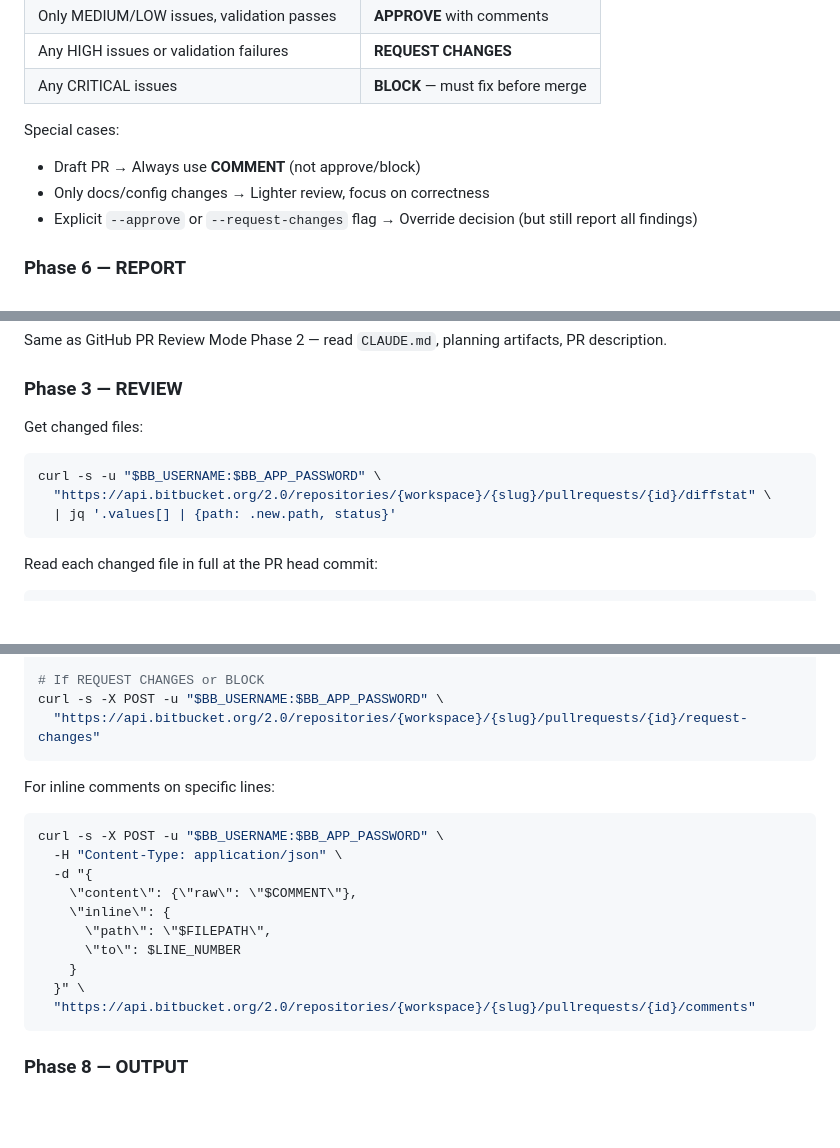
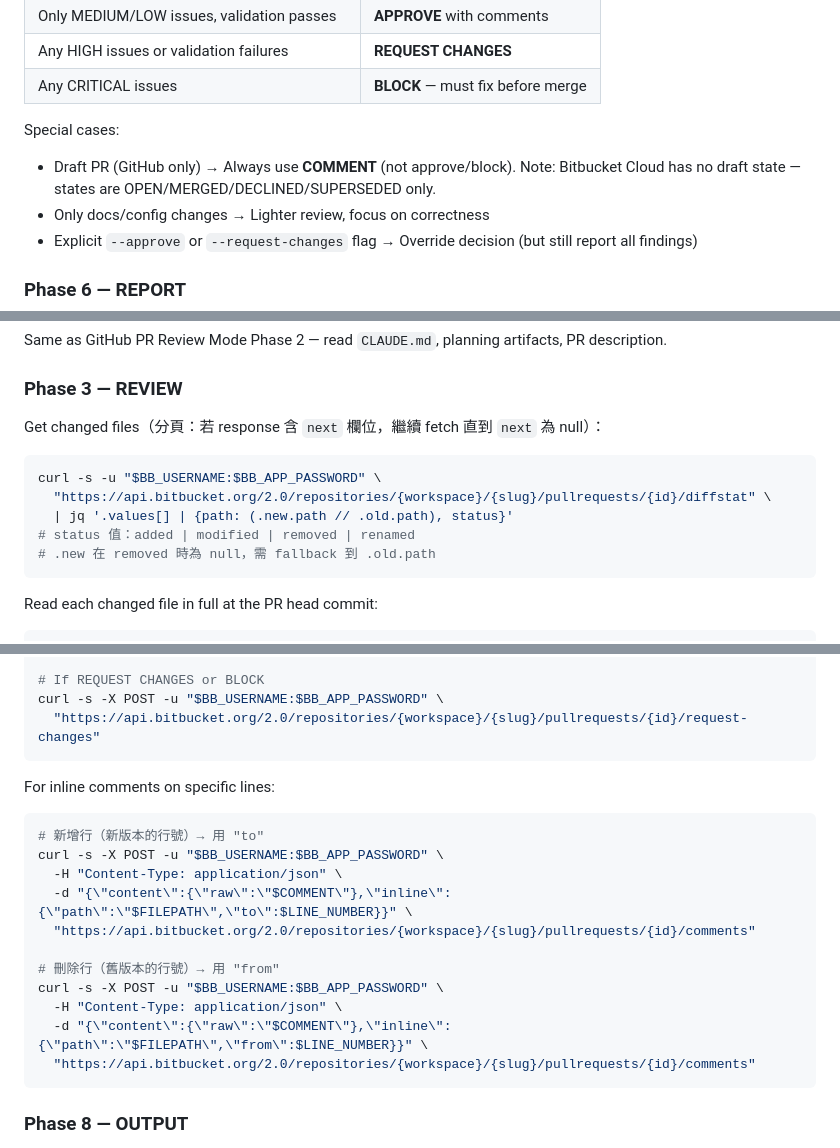
Before and after one commit to jurislm/code-review, a Markdown page: commands/code-review.md, 3 parts joined by grey strips. GitHub-like rendering; blank space fills up the shorter version.

Commit message:
fix: correct Bitbucket API details based on official docs research
- diffstat jq: use (.new.path // .old.path) to handle removed files
  where .new is null
- diffstat: add pagination note (follow `next` URL until null)
- inline comments: add "from" field for deleted lines (vs "to" for new)
- Phase 5: clarify Bitbucket has no DRAFT state (OPEN/MERGED/DECLINED/
  SUPERSEDED only), draft handling is GitHub-only

````diff
--- a/commands/code-review.md
+++ b/commands/code-review.md
@@ -188,7 +188,7 @@ Form recommendation based on findings:
 | Any CRITICAL issues | **BLOCK** — must fix before merge |
 
 Special cases:
-- Draft PR → Always use **COMMENT** (not approve/block)
+- Draft PR (GitHub only) → Always use **COMMENT** (not approve/block). Note: Bitbucket Cloud has no draft state — states are OPEN/MERGED/DECLINED/SUPERSEDED only.
 - Only docs/config changes → Lighter review, focus on correctness
 - Explicit `--approve` or `--request-changes` flag → Override decision (but still report all findings)
 
@@ -328,11 +328,13 @@ Same as GitHub PR Review Mode Phase 2 — read `CLAUDE.md`, planning artifacts,
 
 ### Phase 3 — REVIEW
 
-Get changed files:
+Get changed files（分頁：若 response 含 `next` 欄位，繼續 fetch 直到 `next` 為 null）：
 ```bash
 curl -s -u "$BB_USERNAME:$BB_APP_PASSWORD" \
   "https://api.bitbucket.org/2.0/repositories/{workspace}/{slug}/pullrequests/{id}/diffstat" \
-  | jq '.values[] | {path: .new.path, status}'
+  | jq '.values[] | {path: (.new.path // .old.path), status}'
+# status 值：added | modified | removed | renamed
+# .new 在 removed 時為 null，需 fallback 到 .old.path
 ```
 
 Read each changed file in full at the PR head commit:
@@ -377,15 +379,16 @@ curl -s -X POST -u "$BB_USERNAME:$BB_APP_PASSWORD" \
 
 For inline comments on specific lines:
 ```bash
+# 新增行（新版本的行號）→ 用 "to"
 curl -s -X POST -u "$BB_USERNAME:$BB_APP_PASSWORD" \
   -H "Content-Type: application/json" \
-  -d "{
-    \"content\": {\"raw\": \"$COMMENT\"},
-    \"inline\": {
-      \"path\": \"$FILEPATH\",
-      \"to\": $LINE_NUMBER
-    }
-  }" \
+  -d "{\"content\":{\"raw\":\"$COMMENT\"},\"inline\":{\"path\":\"$FILEPATH\",\"to\":$LINE_NUMBER}}" \
+  "https://api.bitbucket.org/2.0/repositories/{workspace}/{slug}/pullrequests/{id}/comments"
+
+# 刪除行（舊版本的行號）→ 用 "from"
+curl -s -X POST -u "$BB_USERNAME:$BB_APP_PASSWORD" \
+  -H "Content-Type: application/json" \
+  -d "{\"content\":{\"raw\":\"$COMMENT\"},\"inline\":{\"path\":\"$FILEPATH\",\"from\":$LINE_NUMBER}}" \
   "https://api.bitbucket.org/2.0/repositories/{workspace}/{slug}/pullrequests/{id}/comments"
 ```
 
````
